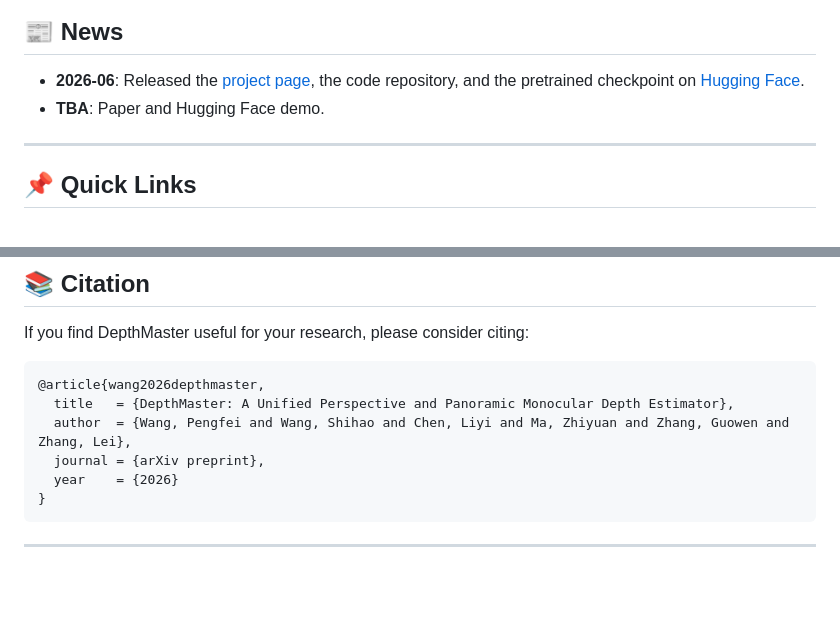
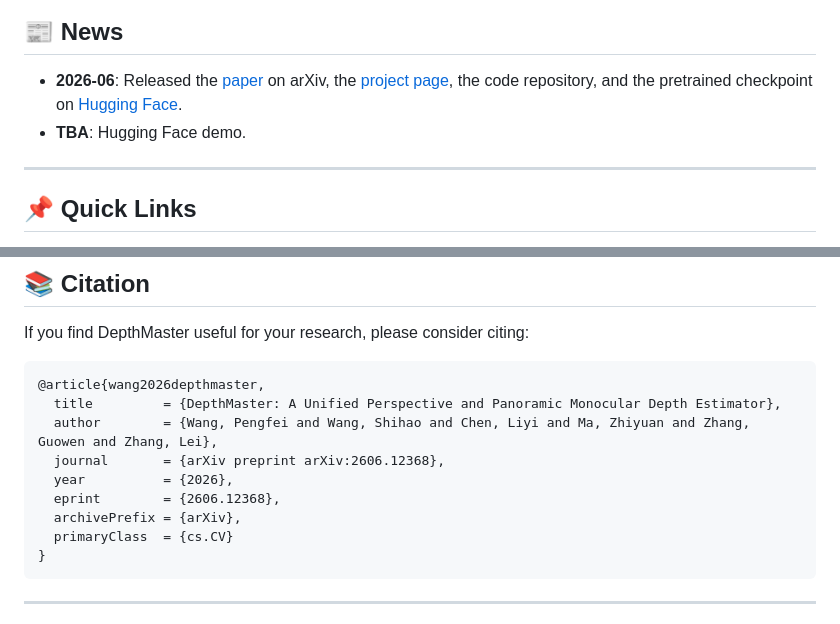
Before and after one commit to PolyU-VCLab/DepthMaster, a Markdown page: README.md, 2 parts joined by grey strips. GitHub-like rendering; blank space fills up the shorter version.

Commit message:
Docs: link to arXiv paper (2606.12368)

````diff
--- a/README.md
+++ b/README.md
@@ -32,8 +32,8 @@
 <a id="news"></a>
 ## &#x1F4F0; News
 
-- **2026-06**: Released the [project page](https://polyu-vclab.github.io/DepthMaster-page/), the code repository, and the pretrained checkpoint on [Hugging Face](https://huggingface.co/VCLab-PolyU/DepthMaster).
-- **TBA**: Paper and Hugging Face demo.
+- **2026-06**: Released the [paper](https://arxiv.org/abs/2606.12368) on arXiv, the [project page](https://polyu-vclab.github.io/DepthMaster-page/), the code repository, and the pretrained checkpoint on [Hugging Face](https://huggingface.co/VCLab-PolyU/DepthMaster).
+- **TBA**: Hugging Face demo.
 
 ---
 
@@ -453,10 +453,13 @@ If you find DepthMaster useful for your research, please consider citing:
 
 ```bibtex
 @article{wang2026depthmaster,
-  title   = {DepthMaster: A Unified Perspective and Panoramic Monocular Depth Estimator},
-  author  = {Wang, Pengfei and Wang, Shihao and Chen, Liyi and Ma, Zhiyuan and Zhang, Guowen and Zhang, Lei},
-  journal = {arXiv preprint},
-  year    = {2026}
+  title         = {DepthMaster: A Unified Perspective and Panoramic Monocular Depth Estimator},
+  author        = {Wang, Pengfei and Wang, Shihao and Chen, Liyi and Ma, Zhiyuan and Zhang, Guowen and Zhang, Lei},
+  journal       = {arXiv preprint arXiv:2606.12368},
+  year          = {2026},
+  eprint        = {2606.12368},
+  archivePrefix = {arXiv},
+  primaryClass  = {cs.CV}
 }
 ```
 
````
Also changed, not shown: other parts of README.md (+1 -1 lines).
